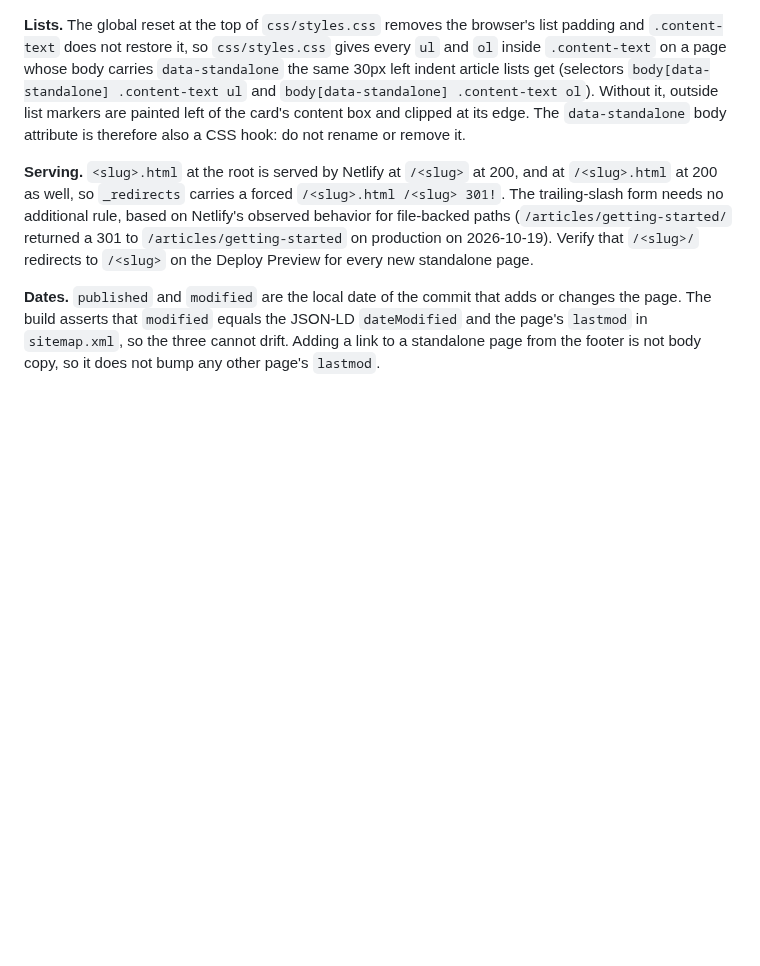
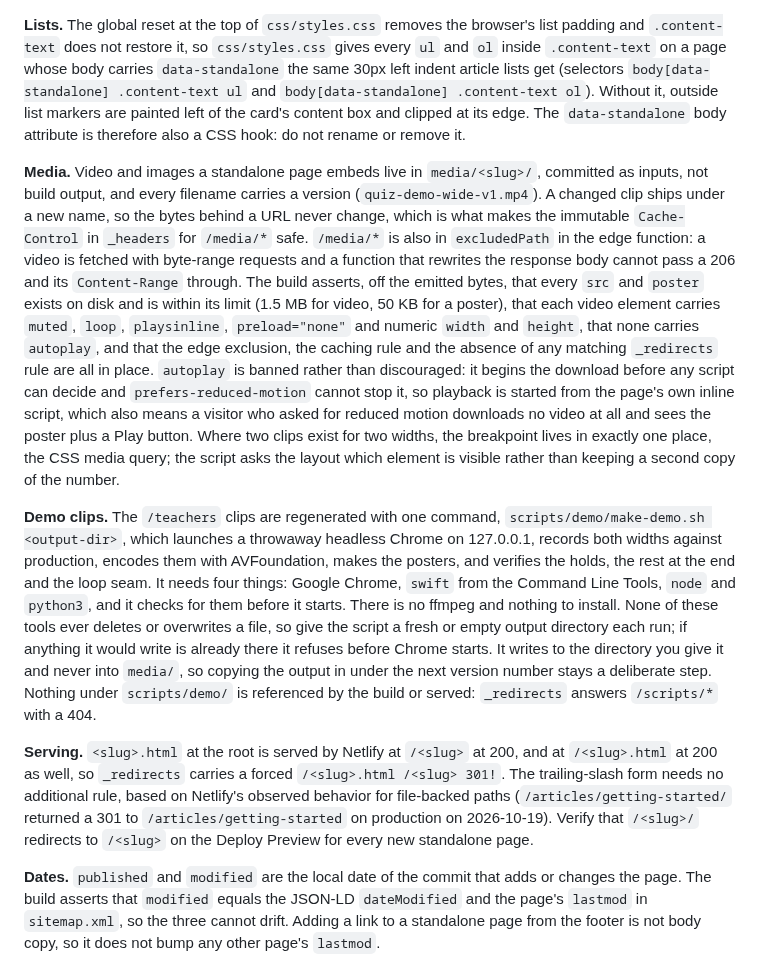
Before and after one commit to malcolm15/cyrillic-learner, a Markdown page: CLAUDE.md, the part around the change. Rendered like a GitHub page; blank space fills up the shorter version.

Commit message:
Batch 64: document standalone page media and the demo tooling
Two paragraphs in the "Standalone pages" section of CLAUDE.md: where media
for a standalone page lives and under what rules, and how the demo clips
are regenerated.

```diff
--- a/CLAUDE.md
+++ b/CLAUDE.md
@@ -398,6 +398,40 @@ painted left of the card's content box and clipped at its edge. The
 `data-standalone` body attribute is therefore also a CSS hook: do not rename or
 remove it.
 
+**Media.** Video and images a standalone page embeds live in `media/<slug>/`,
+committed as inputs, not build output, and every filename carries a version
+(`quiz-demo-wide-v1.mp4`). A changed clip ships under a new name, so the bytes
+behind a URL never change, which is what makes the immutable `Cache-Control` in
+`_headers` for `/media/*` safe. `/media/*` is also in `excludedPath` in the edge
+function: a video is fetched with byte-range requests and a function that
+rewrites the response body cannot pass a 206 and its `Content-Range` through.
+The build asserts, off the emitted bytes, that every `src` and `poster` exists
+on disk and is within its limit (1.5 MB for video, 50 KB for a poster), that
+each video element carries `muted`, `loop`, `playsinline`, `preload="none"` and
+numeric `width` and `height`, that none carries `autoplay`, and that the edge
+exclusion, the caching rule and the absence of any matching `_redirects` rule
+are all in place. `autoplay` is banned rather than discouraged: it begins the
+download before any script can decide and `prefers-reduced-motion` cannot stop
+it, so playback is started from the page's own inline script, which also means a
+visitor who asked for reduced motion downloads no video at all and sees the
+poster plus a Play button. Where two clips exist for two widths, the breakpoint
+lives in exactly one place, the CSS media query; the script asks the layout
+which element is visible rather than keeping a second copy of the number.
+
+**Demo clips.** The `/teachers` clips are regenerated with one command,
+`scripts/demo/make-demo.sh <output-dir>`, which launches a throwaway headless
+Chrome on 127.0.0.1, records both widths against production, encodes them with
+AVFoundation, makes the posters, and verifies the holds, the rest at the end and
+the loop seam. It needs four things: Google Chrome, `swift` from the Command
+Line Tools, `node` and `python3`, and it checks for them before it starts. There
+is no ffmpeg and nothing to install. None of these tools ever deletes or
+overwrites a file, so give the script a fresh or empty output directory each
+run; if anything it would write is already there it refuses before Chrome
+starts. It writes to the directory you give it and never into `media/`, so
+copying the output in under the next version number stays a deliberate step.
+Nothing under `scripts/demo/` is referenced by the build or served:
+`_redirects` answers `/scripts/*` with a 404.
+
 **Serving.** `<slug>.html` at the root is served by Netlify at `/<slug>` at 200,
 and at `/<slug>.html` at 200 as well, so `_redirects` carries a forced
 `/<slug>.html /<slug> 301!`. The trailing-slash form needs no additional rule,
```
